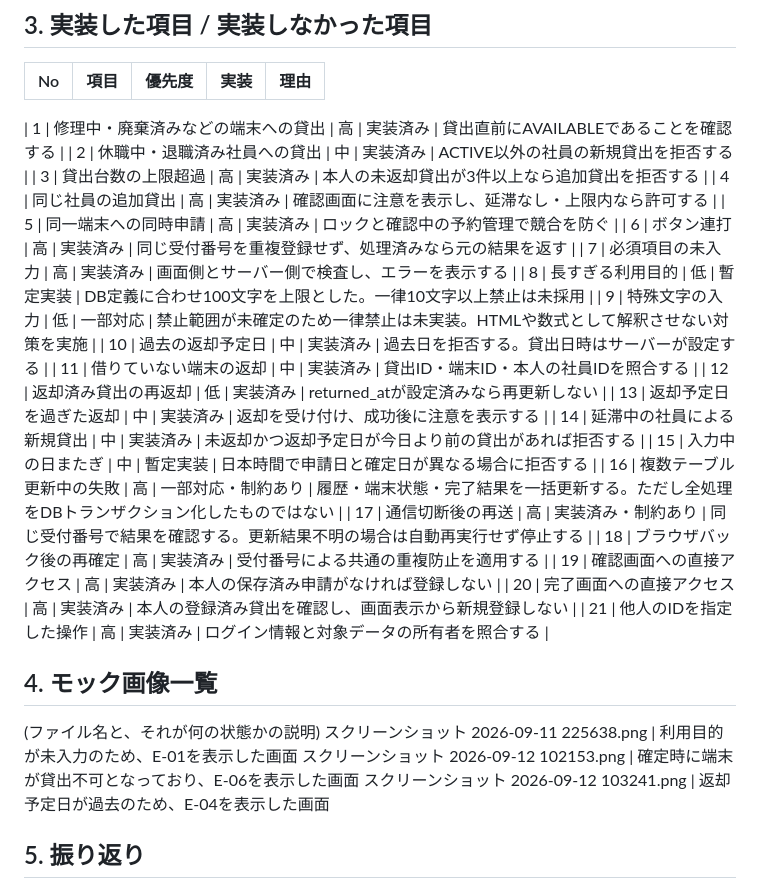
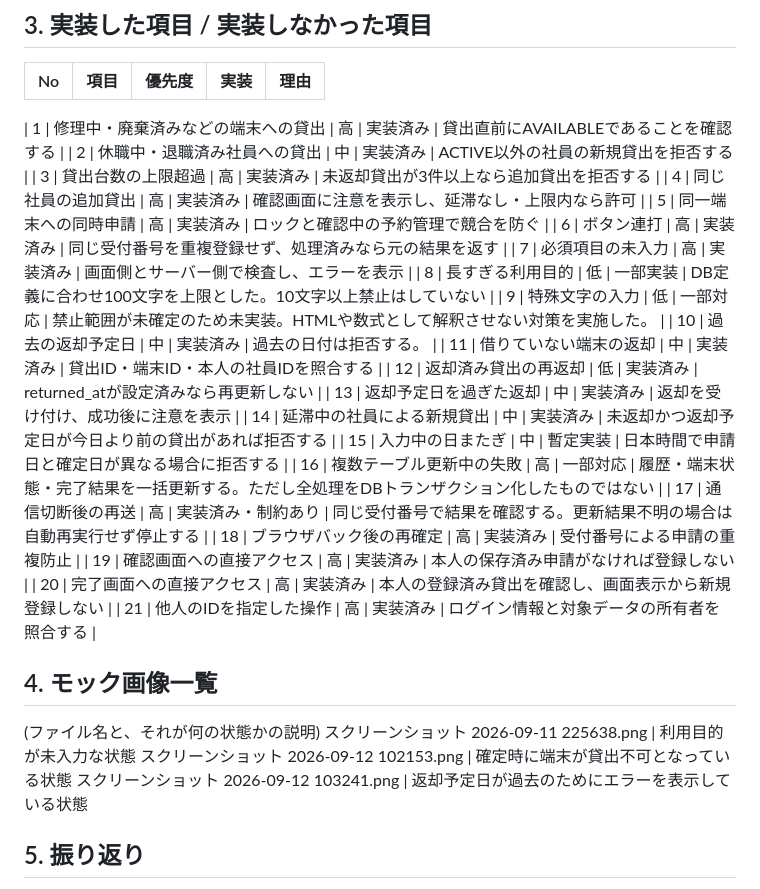
Before and after one commit to mmorii222/gate5, a Markdown page: README.md, the part around the change. Drawn GitHub-style.

```diff
--- a/README.md
+++ b/README.md
@@ -15,31 +15,31 @@ GoogleスプレッドシートとGoogle Apps Script（GAS）を使用した
 
 | 1 | 修理中・廃棄済みなどの端末への貸出 | 高 | 実装済み | 貸出直前にAVAILABLEであることを確認する |
 | 2 | 休職中・退職済み社員への貸出 | 中 | 実装済み | ACTIVE以外の社員の新規貸出を拒否する |
-| 3 | 貸出台数の上限超過 | 高 | 実装済み | 本人の未返却貸出が3件以上なら追加貸出を拒否する |
-| 4 | 同じ社員の追加貸出 | 高 | 実装済み | 確認画面に注意を表示し、延滞なし・上限内なら許可する |
+| 3 | 貸出台数の上限超過 | 高 | 実装済み | 未返却貸出が3件以上なら追加貸出を拒否する |
+| 4 | 同じ社員の追加貸出 | 高 | 実装済み | 確認画面に注意を表示し、延滞なし・上限内なら許可 |
 | 5 | 同一端末への同時申請 | 高 | 実装済み | ロックと確認中の予約管理で競合を防ぐ |
 | 6 | ボタン連打 | 高 | 実装済み | 同じ受付番号を重複登録せず、処理済みなら元の結果を返す |
-| 7 | 必須項目の未入力 | 高 | 実装済み | 画面側とサーバー側で検査し、エラーを表示する |
-| 8 | 長すぎる利用目的 | 低 | 暫定実装 | DB定義に合わせ100文字を上限とした。一律10文字以上禁止は未採用 |
-| 9 | 特殊文字の入力 | 低 | 一部対応 | 禁止範囲が未確定のため一律禁止は未実装。HTMLや数式として解釈させない対策を実施 |
-| 10 | 過去の返却予定日 | 中 | 実装済み | 過去日を拒否する。貸出日時はサーバーが設定する |
+| 7 | 必須項目の未入力 | 高 | 実装済み | 画面側とサーバー側で検査し、エラーを表示 |
+| 8 | 長すぎる利用目的 | 低 | 一部実装 | DB定義に合わせ100文字を上限とした。10文字以上禁止はしていない |
+| 9 | 特殊文字の入力 | 低 | 一部対応 | 禁止範囲が未確定のため未実装。HTMLや数式として解釈させない対策を実施した。 |
+| 10 | 過去の返却予定日 | 中 | 実装済み | 過去の日付は拒否する。 |
 | 11 | 借りていない端末の返却 | 中 | 実装済み | 貸出ID・端末ID・本人の社員IDを照合する |
 | 12 | 返却済み貸出の再返却 | 低 | 実装済み | returned_atが設定済みなら再更新しない |
-| 13 | 返却予定日を過ぎた返却 | 中 | 実装済み | 返却を受け付け、成功後に注意を表示する |
+| 13 | 返却予定日を過ぎた返却 | 中 | 実装済み | 返却を受け付け、成功後に注意を表示 |
 | 14 | 延滞中の社員による新規貸出 | 中 | 実装済み | 未返却かつ返却予定日が今日より前の貸出があれば拒否する |
 | 15 | 入力中の日またぎ | 中 | 暫定実装 | 日本時間で申請日と確定日が異なる場合に拒否する |
-| 16 | 複数テーブル更新中の失敗 | 高 | 一部対応・制約あり | 履歴・端末状態・完了結果を一括更新する。ただし全処理をDBトランザクション化したものではない |
+| 16 | 複数テーブル更新中の失敗 | 高 | 一部対応 | 履歴・端末状態・完了結果を一括更新する。ただし全処理をDBトランザクション化したものではない |
 | 17 | 通信切断後の再送 | 高 | 実装済み・制約あり | 同じ受付番号で結果を確認する。更新結果不明の場合は自動再実行せず停止する |
-| 18 | ブラウザバック後の再確定 | 高 | 実装済み | 受付番号による共通の重複防止を適用する |
+| 18 | ブラウザバック後の再確定 | 高 | 実装済み | 受付番号による申請の重複防止 |
 | 19 | 確認画面への直接アクセス | 高 | 実装済み | 本人の保存済み申請がなければ登録しない |
 | 20 | 完了画面への直接アクセス | 高 | 実装済み | 本人の登録済み貸出を確認し、画面表示から新規登録しない |
 | 21 | 他人のIDを指定した操作 | 高 | 実装済み | ログイン情報と対象データの所有者を照合する |
 
 ## 4. モック画像一覧
 (ファイル名と、それが何の状態かの説明)
- スクリーンショット 2026-09-11 225638.png | 利用目的が未入力のため、E-01を表示した画面
-スクリーンショット 2026-09-12 102153.png | 確定時に端末が貸出不可となっており、E-06を表示した画面
-スクリーンショット 2026-09-12 103241.png | 返却予定日が過去のため、E-04を表示した画面
+ スクリーンショット 2026-09-11 225638.png | 利用目的が未入力な状態
+スクリーンショット 2026-09-12 102153.png | 確定時に端末が貸出不可となっている状態
+スクリーンショット 2026-09-12 103241.png | 返却予定日が過去のためにエラーを表示している状態
 
 ## 5. 振り返り
 5-1. 自分の洗い出しで、項目が 0 件だった観点カテゴリはどれですか。
```
